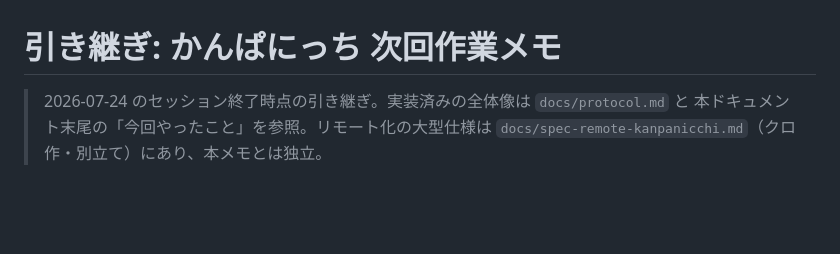
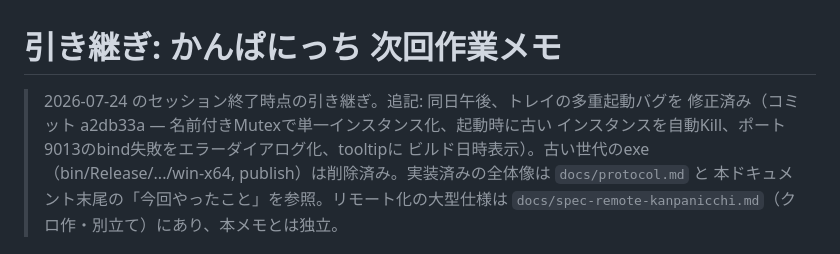
Before and after one commit to yousayrock/013-pocketpad, a Markdown page: docs/handoff-kanpanicchi-next.md, the part around the change. Rendered like a GitHub page; blank space fills up the shorter version.

Commit message:
引き継ぎメモ: トレイ多重起動修正(a2db33a)を追記
Co-Authored-By: Claude Fable 5 <noreply@anthropic.com>

```diff
--- a/docs/handoff-kanpanicchi-next.md
+++ b/docs/handoff-kanpanicchi-next.md
@@ -1,6 +1,9 @@
 # 引き継ぎ: かんぱにっち 次回作業メモ
 
-> 2026-07-24 のセッション終了時点の引き継ぎ。実装済みの全体像は `docs/protocol.md` と
+> 2026-07-24 のセッション終了時点の引き継ぎ。追記: 同日午後、トレイの多重起動バグを
+> 修正済み（コミット a2db33a — 名前付きMutexで単一インスタンス化、起動時に古い
+> インスタンスを自動Kill、ポート9013のbind失敗をエラーダイアログ化、tooltipに
+> ビルド日時表示）。古い世代のexe（bin/Release/.../win-x64, publish）は削除済み。実装済みの全体像は `docs/protocol.md` と
 > 本ドキュメント末尾の「今回やったこと」を参照。リモート化の大型仕様は
 > `docs/spec-remote-kanpanicchi.md`（クロ作・別立て）にあり、本メモとは独立。
 
```
